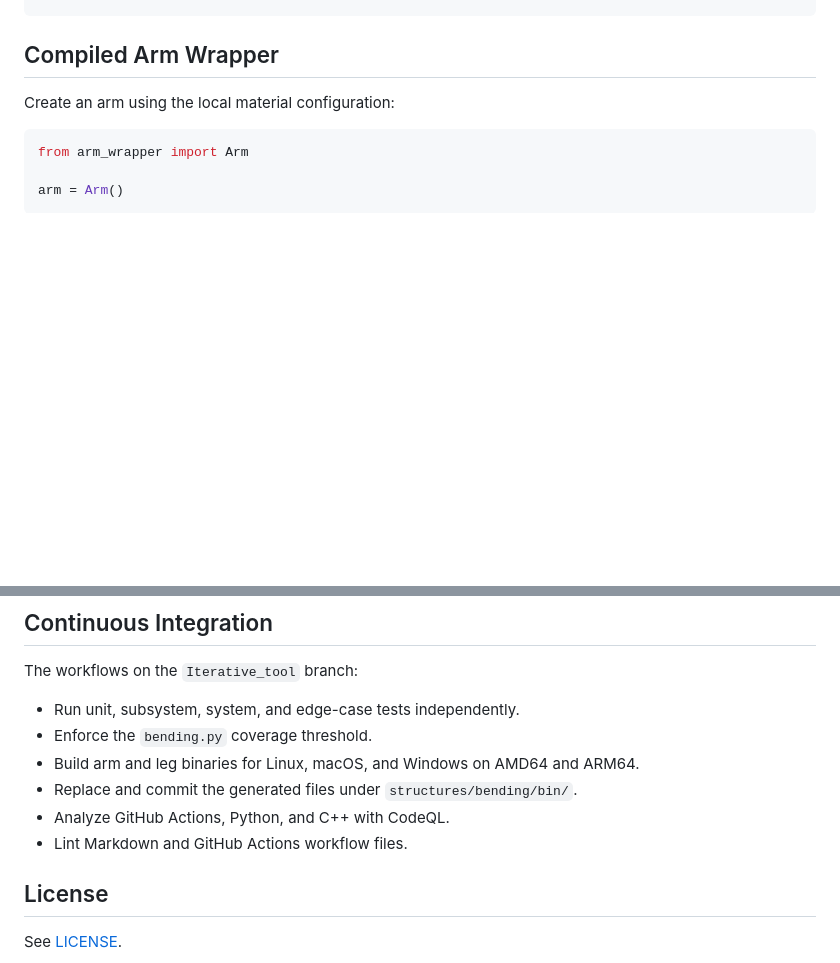
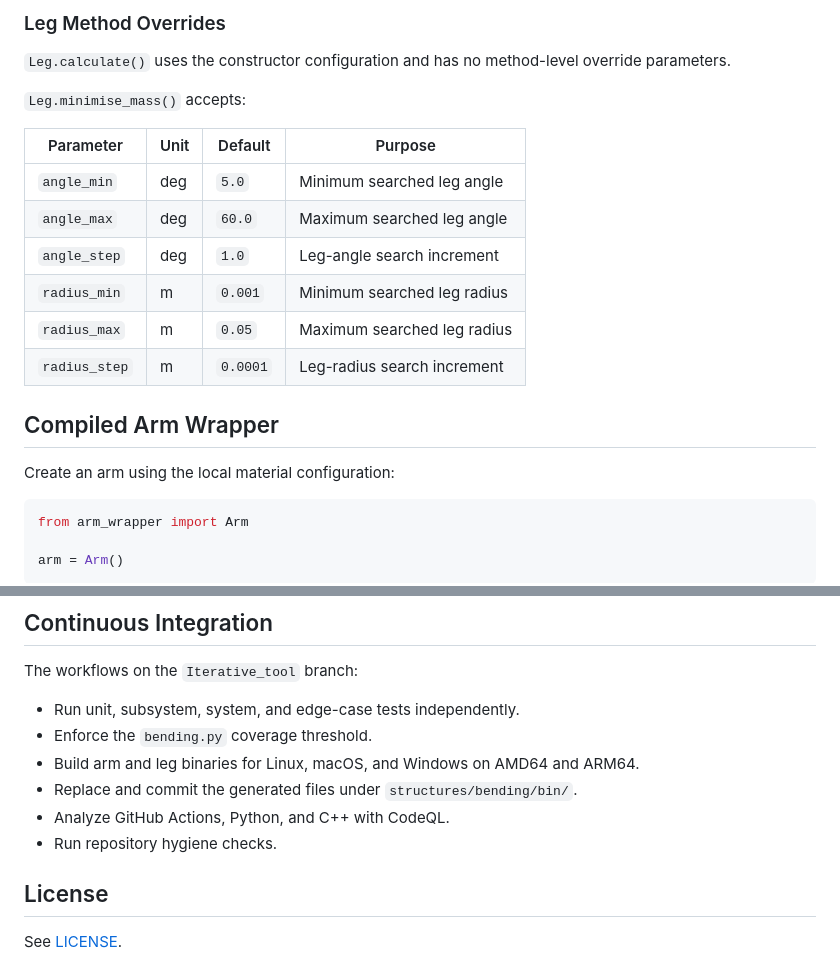
Before and after one commit to Halfblood-Prince/AE3200-DSE-Project-11, a Markdown page: structures/bending/README.md, 2 parts joined by grey strips. GitHub-like rendering; blank space fills up the shorter version.

Commit message:
chore: listed all the optional parameters to the wrapper functions into Readme

```diff
--- a/structures/bending/README.md
+++ b/structures/bending/README.md
@@ -85,3 +191,18 @@ leg = Leg(materials_file="materials.py", density=2800)
+### Leg Method Overrides
+
+`Leg.calculate()` uses the constructor configuration and has no method-level
+override parameters.
+
+`Leg.minimise_mass()` accepts:
+
+| Parameter | Unit | Default | Purpose |
+| --- | --- | --- | --- |
+| `angle_min` | deg | `5.0` | Minimum searched leg angle |
+| `angle_max` | deg | `60.0` | Maximum searched leg angle |
+| `angle_step` | deg | `1.0` | Leg-angle search increment |
+| `radius_min` | m | `0.001` | Minimum searched leg radius |
+| `radius_max` | m | `0.05` | Maximum searched leg radius |
+| `radius_step` | m | `0.0001` | Leg-radius search increment |
 
 ## Compiled Arm Wrapper
 
@@ -285,7 +406,7 @@ The workflows on the `Iterative_tool` branch:
 - Build arm and leg binaries for Linux, macOS, and Windows on AMD64 and ARM64.
 - Replace and commit the generated files under `structures/bending/bin/`.
 - Analyze GitHub Actions, Python, and C++ with CodeQL.
-- Lint Markdown and GitHub Actions workflow files.
+- Run repository hygiene checks.
 
 ## License
 
```
Also changed, not shown: other parts of structures/bending/README.md (+106 -0 lines).
